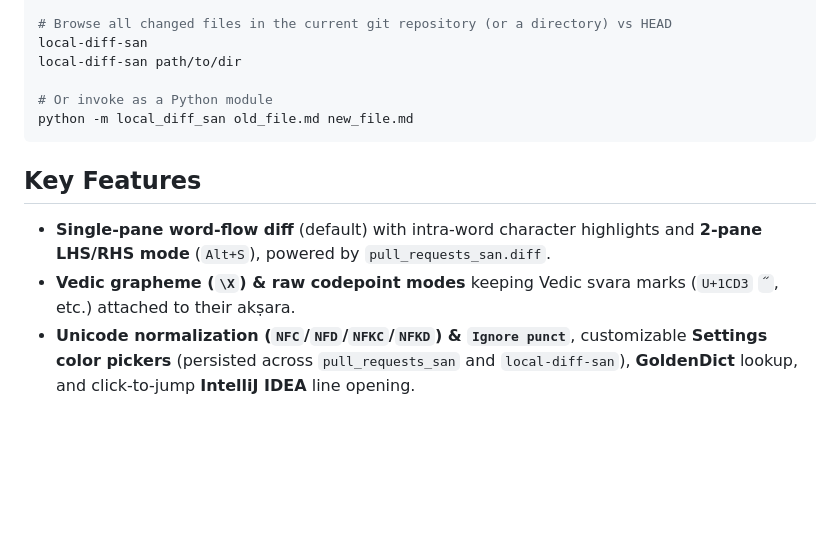
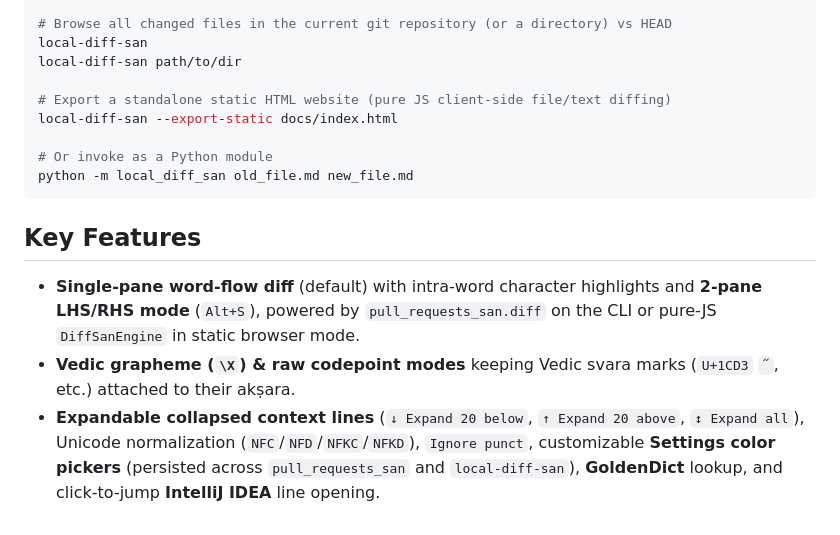
Before and after one commit to sanskrit-coders/diff_san, a Markdown page: local_diff/README.md, the part around the change. Drawn GitHub-style; blank space fills up the shorter version.

````diff
--- a/local_diff/README.md
+++ b/local_diff/README.md
@@ -22,12 +22,15 @@ local-diff-san old_file.md new_file.md
 local-diff-san
 local-diff-san path/to/dir
 
+# Export a standalone static HTML website (pure JS client-side file/text diffing)
+local-diff-san --export-static docs/index.html
+
 # Or invoke as a Python module
 python -m local_diff_san old_file.md new_file.md
 ```
 
 ## Key Features
 
-- **Single-pane word-flow diff** (default) with intra-word character highlights and **2-pane LHS/RHS mode** (`Alt+S`), powered by `pull_requests_san.diff`.
+- **Single-pane word-flow diff** (default) with intra-word character highlights and **2-pane LHS/RHS mode** (`Alt+S`), powered by `pull_requests_san.diff` on the CLI or pure-JS `DiffSanEngine` in static browser mode.
 - **Vedic grapheme (`\X`) & raw codepoint modes** keeping Vedic svara marks (`U+1CD3` `᳓`, etc.) attached to their akṣara.
-- **Unicode normalization (`NFC`/`NFD`/`NFKC`/`NFKD`) & `Ignore punct`**, customizable **Settings color pickers** (persisted across `pull_requests_san` and `local-diff-san`), **GoldenDict** lookup, and click-to-jump **IntelliJ IDEA** line opening.
+- **Expandable collapsed context lines** (`↓ Expand 20 below`, `↑ Expand 20 above`, `↕ Expand all`), Unicode normalization (`NFC`/`NFD`/`NFKC`/`NFKD`), `Ignore punct`, customizable **Settings color pickers** (persisted across `pull_requests_san` and `local-diff-san`), **GoldenDict** lookup, and click-to-jump **IntelliJ IDEA** line opening.
````
Also changed, not shown: README.md (+4 -2 lines), pull_requests/docs/screenshots/pr_review_overview.png, pull_requests/docs/screenshots/single_pane_word.png, pull_requests/docs/screenshots/two_pane_grapheme_conflict.png, 14 other files.
